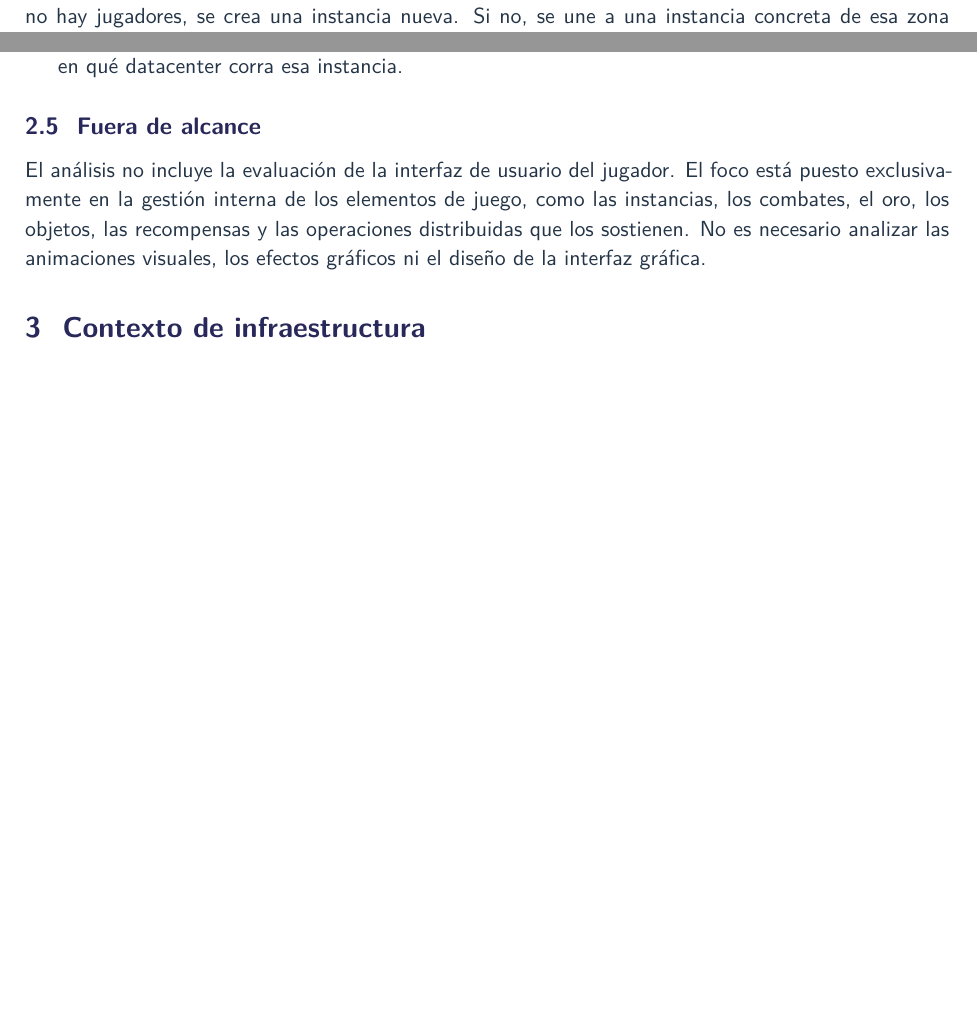
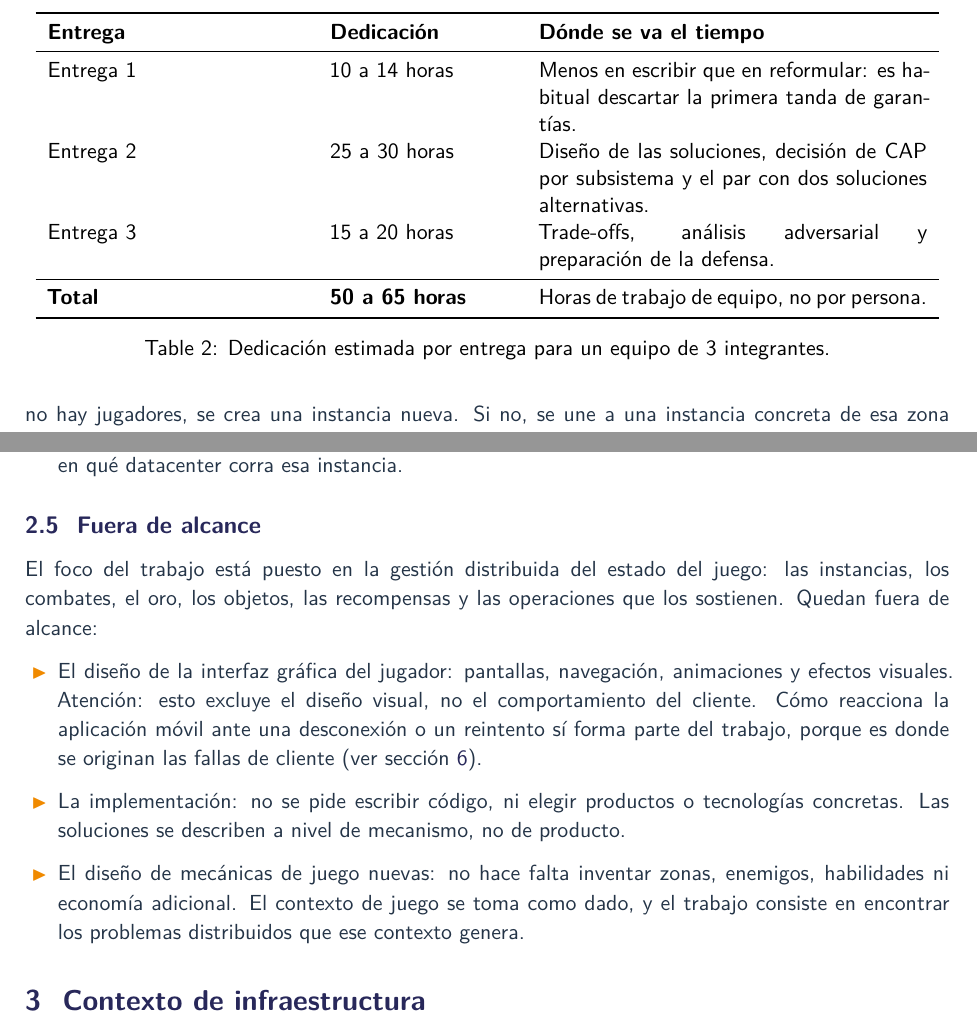
Before and after one commit to rsumoza/sistemas_distribuidos, a LaTeX document (trabajo_practico/enunciado.tex): two parts of pages 3 and 4 of 9 before the commit and two parts of pages 4 and 5 of 9 after it, joined at a grey line, cut at the place of the change, the shorter picture padded with empty space. Compiled offline with XeLaTeX.

Commit message:
corregimos secciones 1.1 y 2.5 - v1

```diff
--- a/trabajo_practico/enunciado.tex
+++ b/trabajo_practico/enunciado.tex
@@ -51,3 +55,17 @@
+    \begin{table}[htbp]
+        \centering
+        \begin{tabular}{p{0.28\textwidth}p{0.20\textwidth}p{0.42\textwidth}}
+            \toprule
+            \textbf{Entrega} & \textbf{Dedicación} & \textbf{Dónde se va el tiempo} \\
+            \midrule
+            Entrega 1 & 10 a 14 horas & Menos en escribir que en reformular: es habitual descartar la primera tanda de garantías. \\
+            Entrega 2 & 25 a 30 horas & Diseño de las soluciones, decisión de CAP por subsistema y el par con dos soluciones alternativas. \\
+            Entrega 3 & 15 a 20 horas & Trade-offs, análisis adversarial y preparación de la defensa. \\
+            \midrule
+            \textbf{Total} & \textbf{50 a 65 horas} & Horas de trabajo de equipo, no por persona. \\
+            \bottomrule
+        \end{tabular}
+        \caption{Dedicación estimada por entrega para un equipo de 3 integrantes.}\label{tab:dedicacion}
     \end{table}
 
     \section{Contexto de juego}\label{sec:contexto-juego}
@@ -97,9 +115,17 @@
 
     \subsection{Fuera de alcance}\label{subsec:fuera-de-alcance}
 
-    El análisis no incluye la evaluación de la interfaz de usuario del jugador.
-    El foco está puesto exclusivamente en la gestión interna de los elementos de juego, como las instancias, los combates, el oro, los objetos, las recompensas y las operaciones distribuidas que los sostienen.
-    No es necesario analizar las animaciones visuales, los efectos gráficos ni el diseño de la interfaz gráfica.
+    El foco del trabajo está puesto en la gestión distribuida del estado del juego: las instancias, los combates, el oro, los objetos, las recompensas y las operaciones que los sostienen.
+    Quedan fuera de alcance:
+
+    \begin{itemize}
+        \item El diseño de la interfaz gráfica del jugador: pantallas, navegación, animaciones y efectos visuales.
+        Atención: esto excluye el diseño visual, no el comportamiento del cliente. Cómo reacciona la aplicación móvil ante una desconexión o un reintento sí forma parte del trabajo, porque es donde se originan las fallas de cliente (ver sección~\ref{sec:modelo-fallas}).
+        \item La implementación: no se pide escribir código, ni elegir productos o tecnologías concretas.
+        Las soluciones se describen a nivel de mecanismo, no de producto.
+        \item El diseño de mecánicas de juego nuevas: no hace falta inventar zonas, enemigos, habilidades ni economía adicional.
+        El contexto de juego se toma como dado, y el trabajo consiste en encontrar los problemas distribuidos que ese contexto genera.
+    \end{itemize}
 
     \section{Contexto de infraestructura}\label{sec:contexto-infraestructura}
 
```
Also changed, not shown: trabajo_practico/enunciado.tex (10 more changed lines).
